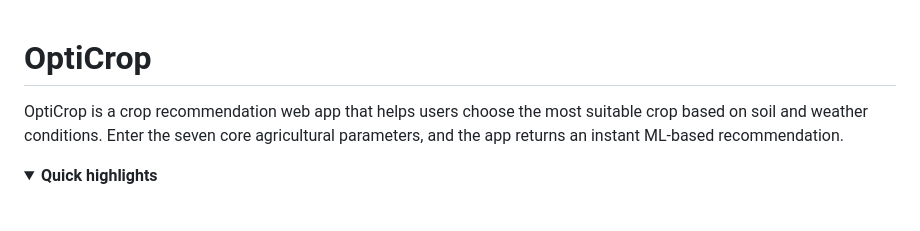
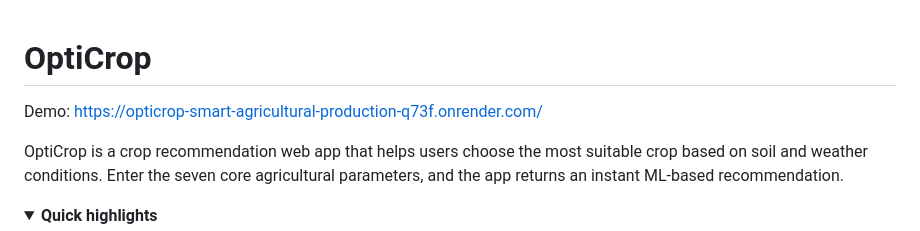
Before and after one commit to Nazneen-1/OptiCrop-Smart-Agricultural-Production-Optimization-Engine, a Markdown page: README.md, the part around the change. Drawn GitHub-style; blank space fills up the shorter version.

Commit message:
Add demo link to README
Added demo link to the README file.

```diff
--- a/README.md
+++ b/README.md
@@ -1,4 +1,6 @@
 # OptiCrop
+
+Demo: https://opticrop-smart-agricultural-production-q73f.onrender.com/
 
 OptiCrop is a crop recommendation web app that helps users choose the most suitable crop based on soil and weather conditions. Enter the seven core agricultural parameters, and the app returns an instant ML-based recommendation.
 
```
